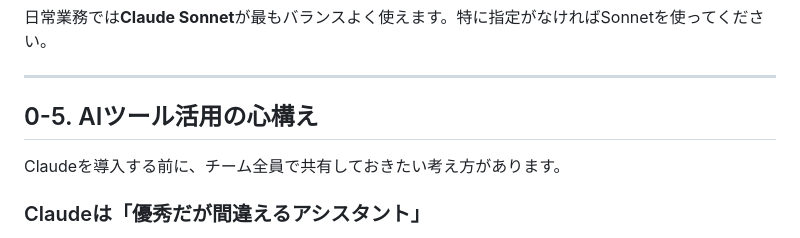
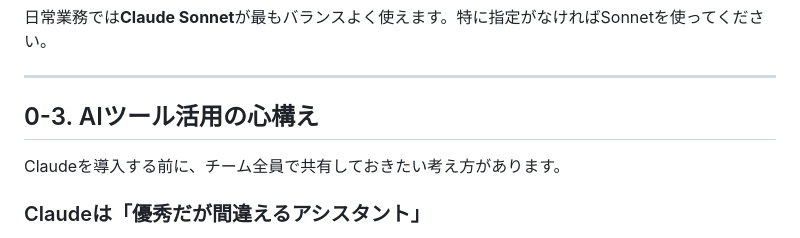
Before and after one commit to Tsunagaru-Inc/claude-manual, a Markdown page: sections/00_overview.md, the part around the change. Drawn GitHub-style.

```diff
--- a/sections/00_overview.md
+++ b/sections/00_overview.md
@@ -86,7 +86,7 @@ Claudeには複数のモデルがあり、速度・精度・コストのバラ
 
 ---
 
-## 0-5. AIツール活用の心構え
+## 0-3. AIツール活用の心構え
 
 Claudeを導入する前に、チーム全員で共有しておきたい考え方があります。
 
```
Also changed, not shown: sections/01_setup.md (+4 -6 lines), sections/02_usage.md (+25 -11 lines).
